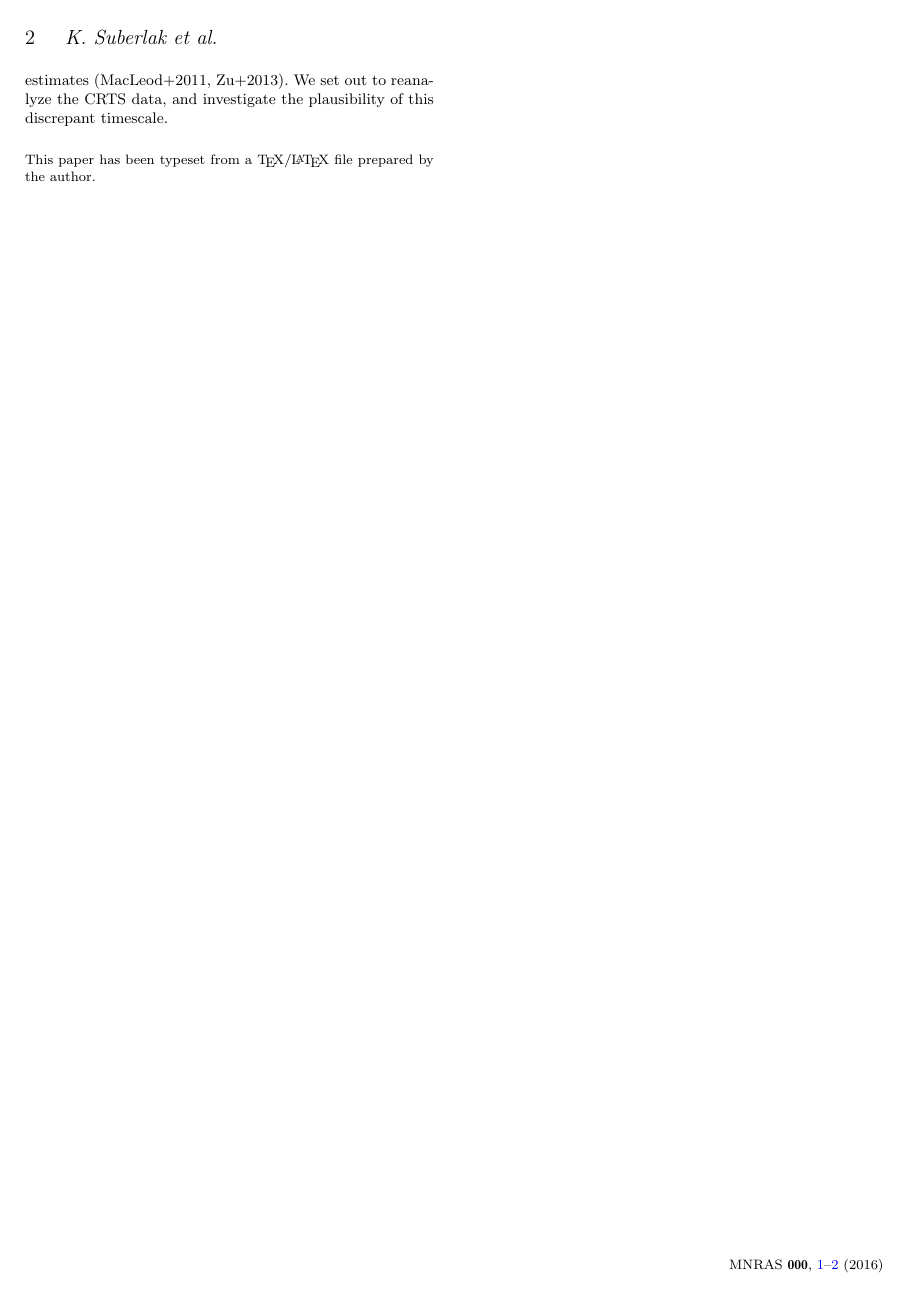
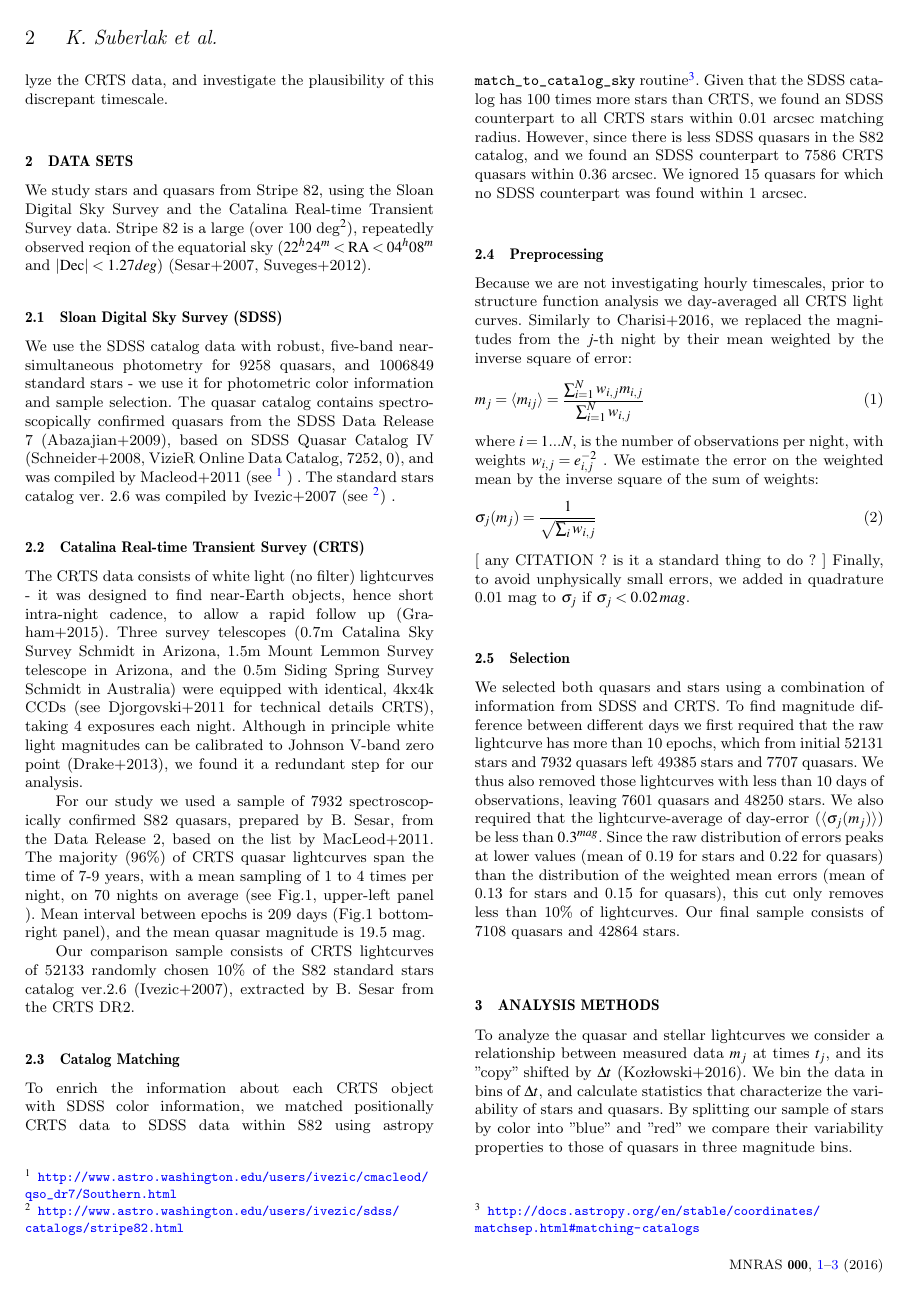
Before and after one commit to suberlak/CRTS_paper, a LaTeX paper (main.tex): page 2 of 2 before the commit and page 2 of 3 after it. Compiled offline with pdfLaTeX; a LaTeX package or settings file that is missing is left out; an older LaTeX class or package is replaced by its successor.

Commit message:
rewritten sections

```diff
--- a/main.tex
+++ b/main.tex
@@ -110,8 +110,52 @@ The diversity of  physical scenarios explaining  the origin of quasar variabilit
 
 Although SF can be defined  in a variety of ways, it can be characterized by a simple broken power law (Schmidt+2010). At short timescales,  the variability amplitude increases, following a steeper power law index,  until the power law index starts to flatten  above the characteristic timescale  $\tau$.   This knee in the power law  description may correspond to a transition from the stochastic thermal  process driving  the variability, to the physical response of the disk that successfully  dampens the amplitude on longer timescales (Lawrence+2016,  Kelly+2007,2009,2011, Collier+Peterson 2001 (linking the amplitude to the black hole mass)). Indeed,  in x-rays quasars are described by a broken  power law, where the  break timescale is linked to the size of x-ray emitting region (Kelly+2011 in Graham+2014).
 
-Altough previous studies found that  $\tau > 100$ days  (MacLeod+2011,  Koz\l{}owski+2016), recently, Graham+2014 used the SF, DRW, and Slepian Wavelet Variance (SWV) analysis for CRTS and SDSS S82 lightcurves. Using SWV on CRTS data they found characteristic time scales at   QSO rest frame of (log2(tau) = 5.75)  54 days,  and (log2(tau) =8.2)  294 days. Additionally, using this method on S82 data they found a peak at log2(tau) = 7.25 , and for OGLE  at log2(tau) > 6 . The short timescale of   $\tau = 54$ days is surprising, as it is shorter by a factor of two than any previous estimates (MacLeod+2011, Zu+2013). We set out to reanalyze the CRTS data, and investigate the plausibility of this discrepant timescale.
+Altough previous studies found that  $\tau > 100$ days  (MacLeod+2011,  Koz\l{}owski+2016), recently, Graham+2014 used the SF, DRW, and Slepian Wavelet Variance (SWV) analysis for CRTS and SDSS S82 lightcurves. Using SWV on CRTS data they found characteristic time scales at   QSO rest frame of $\log_{2}(\tau) = 5.75$)  54 days,  and ($\log_{2}(\tau)=8.2$) -  294 days. Additionally, using this method on S82 data they found a peak at $\log_{2}(\tau) = 7.25$ , and for OGLE  at $\log_{2}(\tau)$ $> 6$ . The short timescale of   $\tau = 54$ days is surprising, as it is shorter by a factor of two than any previous estimates (MacLeod+2011, Zu+2013). We set out to reanalyze the CRTS data, and investigate the plausibility of this discrepant timescale.
 
+
+\section{Data Sets}
+
+We study stars and quasars from  Stripe 82, using the  Sloan Digital Sky Survey   and the Catalina Real-time Transient Survey data. Stripe 82 is a large (over 100 deg$^{2}$), repeatedly observed reqion of the equatorial sky ($22^{h} 24^{m} < \mathrm{RA} < 04^{h} 08^{m}$ and $\mathrm{| Dec |} < 1.27 deg$)    (Sesar+2007, Suveges+2012).
+
+\subsection{Sloan Digital Sky Survey (SDSS)}
+We use the SDSS catalog data with  robust,  five-band near-simultaneous  photometry for  9258  quasars,  and 1006849 standard stars - we use it for photometric color information and sample selection.  The  quasar catalog contains spectroscopically confirmed quasars from the SDSS Data Release 7 (Abazajian+2009), based on SDSS Quasar  Catalog IV (Schneider+2008, VizieR Online Data Catalog, 7252, 0), and was compiled by Macleod+2011 (see \footnote{\url{http://www.astro.washington.edu/users/ivezic/cmacleod/qso_dr7/Southern.html}} ) .
+The standard stars catalog ver. 2.6 was compiled by Ivezic+2007 (see \footnote{\url{http://www.astro.washington.edu/users/ivezic/sdss/catalogs/stripe82.html}}) .
+
+\subsection{Catalina Real-time Transient Survey (CRTS)}
+The CRTS data consists of white light (no filter) lightcurves  - it was designed to find near-Earth objects, hence short intra-night cadence, to allow a rapid follow up (Graham+2015).  Three survey telescopes (0.7m Catalina Sky Survey Schmidt in Arizona,  1.5m Mount  Lemmon Survey telescope in Arizona, and the 0.5m Siding Spring Survey Schmidt in Australia) were equipped with identical, 4kx4k CCDs (see Djorgovski+2011 for technical details CRTS), taking 4 exposures each night.
+Although in principle white light magnitudes can be calibrated to Johnson V-band zero point (Drake+2013), we found it a redundant step for our analysis.
+
+For our study we used a sample of 7932 spectroscopically confirmed S82  quasars,   prepared by B. Sesar, from  the Data Release 2, based on the list by MacLeod+2011.  The majority (96\%) of  CRTS quasar lightcurves span the time of 7-9 years, with a mean sampling of 1 to 4 times per night,  on 70 nights on average (see Fig.1, upper-left panel ).  Mean interval between epochs is 209 days (Fig.1 bottom-right panel), and the mean quasar magnitude is 19.5 mag.
+
+Our comparison sample consists of CRTS lightcurves of 52133 randomly chosen  10\% of the S82 standard stars catalog ver.2.6 (Ivezic+2007), extracted by B. Sesar from the CRTS DR2.
+
+
+\subsection{Catalog Matching}
+To enrich the information about each CRTS object with SDSS color information, we matched positionally CRTS data to SDSS data within S82 using astropy \verb|match_to_catalog_sky|  routine\footnote{\url{http://docs.astropy.org/en/stable/coordinates/matchsep.html\#matching-catalogs}}.
+Given that the SDSS catalog has 100 times more stars than CRTS, we found an SDSS counterpart to all  CRTS stars within 0.01 arcsec matching radius. However, since there is less SDSS quasars in the S82 catalog, and we found an SDSS counterpart to 7586 CRTS quasars within 0.36 arcsec. We  ignored  15 quasars for which no SDSS counterpart was found within 1 arcsec.
+
+
+\subsection{Preprocessing}
+
+Because we are not investigating hourly timescales, prior to structure function analysis we day-averaged all  CRTS light curves. Similarly to  Charisi+2016, we replaced the magnitudes  from the  $j$-th  night by their mean weighted by the inverse square of error:
+\begin{equation}
+ m_{j} = \langle m_{ij} \rangle = \frac{\sum_{i=1}^{N} {w_{i,j} m_{i,j}} } {\sum_{i=1}^{N} {w_{i,j}} }
+\end{equation}
+where $i=1...N$, is the number of observations per night, with weights $w_{i,j} = e_{i,j}^{-2}$ .
+We estimate the error on the weighted mean by the inverse square of the sum of weights:
+\begin{equation}
+\sigma_{j}(m_{j}) = \frac{1}{\sqrt{\sum_{i}{w_{i,j}}}}
+\end{equation}   [ any CITATION ? is it a standard thing to do ? ] Finally, to avoid unphysically small errors, we added in quadrature 0.01 mag  to $\sigma_{j}$ if $\sigma_{j} < 0.02 \,  mag $.
+
+
+\subsection{Selection}
+We selected both quasars and stars using a combination of information from SDSS and CRTS. To find magnitude difference between different days we first required that the raw lightcurve has more than 10 epochs, which from initial 52131 stars and 7932 quasars left 49385 stars and 7707 quasars. We thus also removed those lightcurves with less than 10 days of observations, leaving 7601 quasars and 48250 stars.  We also required that the lightcurve-average of day-error ($\langle \sigma_{j}(m_{j}) \rangle$) be less than $0.3^{mag}$. Since the raw distribution of errors   peaks at lower values (mean of 0.19 for stars and 0.22 for quasars) than the distribution of the weighted mean errors (mean of 0.13 for stars and 0.15 for quasars), this cut only removes less than 10\% of lightcurves. Our final sample consists of 7108 quasars and 42864 stars.
+
+\section{Analysis Methods}
+To analyze the quasar and stellar lightcurves we consider a relationship between measured data $m_{j}$  at times $t_{j}$, and its "copy" shifted by $\Delta  t$ (Koz\l{}owski+2016). We bin the data in bins of $\Delta t$, and calculate statistics that characterize  the variability of stars and quasars. By splitting our sample of stars by color into "blue" and "red" we compare their variability properties to those of quasars in three magnitude bins.
+
+\subsection{Structure Function}
+The structure function is a well-studied approach to characterizing lightcurves (Vanden Berk +2004,  de Vries+ 2005, Koz\l{}owski+2016, Graham+2015) . To avoid the uncertain redshift estimate based on SDSS spectra that would be required to correct to the rest-frame variability, we use the observed frame time lags (like Schmidt+2010)  (see Kozlowski+2016).  The  magnitude difference $\Delta m_{j,k}$ for $\Delta t_{j,k} = |t_{j} - t_{k}|$, and the errors added in quadrature :  $\sigma_{j,k}^{2} = \sigma_{j}^{2} + \sigma_{k}^{2}$.
 
 
 
```
Also changed, not shown: main.pdf, main.tex (2 more changed lines), 4 other files.
